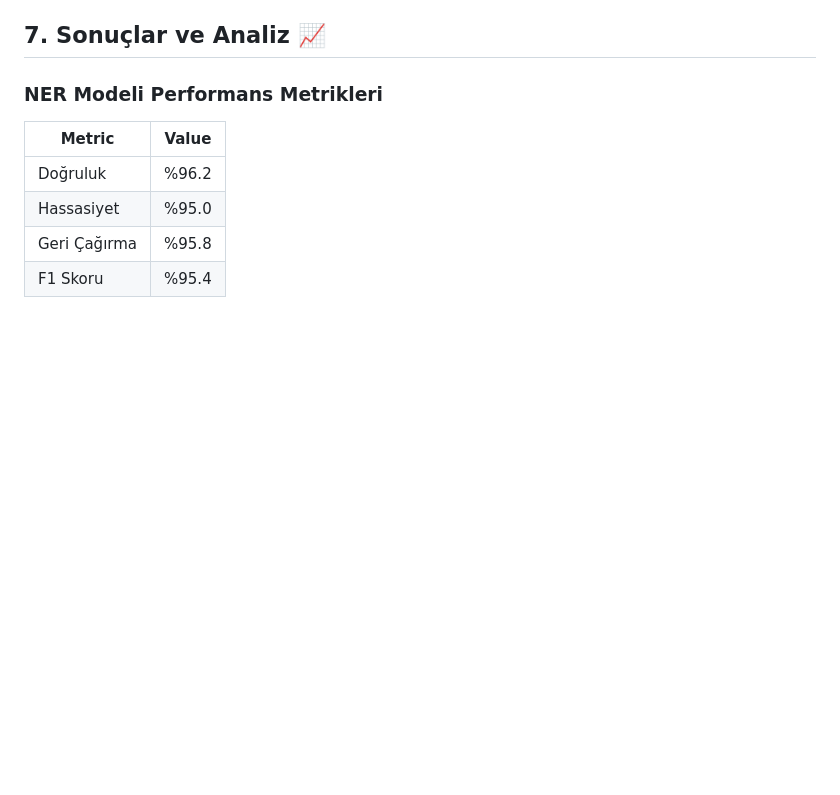
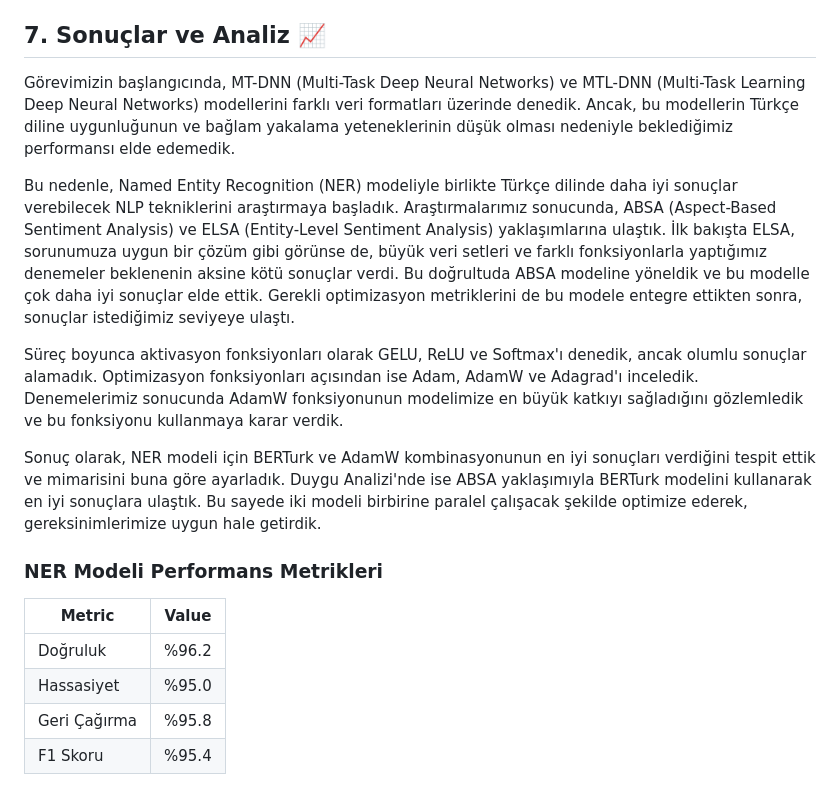
Before and after one commit to STNM-NLPhoenix/Teknofest2024TDDI, a Markdown page: README.md, the part around the change. Drawn GitHub-style; blank space fills up the shorter version.

```diff
--- a/README.md
+++ b/README.md
@@ -313,6 +313,14 @@ Yukarıdaki ön işleme adımları ve gözlemler doğrultusunda, modelimiz için
 <br>
 ## 7. Sonuçlar ve Analiz 📈
 
+Görevimizin başlangıcında, MT-DNN (Multi-Task Deep Neural Networks) ve MTL-DNN (Multi-Task Learning Deep Neural Networks) modellerini farklı veri formatları üzerinde denedik. Ancak, bu modellerin Türkçe diline uygunluğunun ve bağlam yakalama yeteneklerinin düşük olması nedeniyle beklediğimiz performansı elde edemedik.
+
+Bu nedenle, Named Entity Recognition (NER) modeliyle birlikte Türkçe dilinde daha iyi sonuçlar verebilecek NLP tekniklerini araştırmaya başladık. Araştırmalarımız sonucunda, ABSA (Aspect-Based Sentiment Analysis) ve ELSA (Entity-Level Sentiment Analysis) yaklaşımlarına ulaştık. İlk bakışta ELSA, sorunumuza uygun bir çözüm gibi görünse de, büyük veri setleri ve farklı fonksiyonlarla yaptığımız denemeler beklenenin aksine kötü sonuçlar verdi. Bu doğrultuda ABSA modeline yöneldik ve bu modelle çok daha iyi sonuçlar elde ettik. Gerekli optimizasyon metriklerini de bu modele entegre ettikten sonra, sonuçlar istediğimiz seviyeye ulaştı.
+
+Süreç boyunca aktivasyon fonksiyonları olarak GELU, ReLU ve Softmax'ı denedik, ancak olumlu sonuçlar alamadık. Optimizasyon fonksiyonları açısından ise Adam, AdamW ve Adagrad'ı inceledik. Denemelerimiz sonucunda AdamW fonksiyonunun modelimize en büyük katkıyı sağladığını gözlemledik ve bu fonksiyonu kullanmaya karar verdik.
+
+Sonuç olarak, NER modeli için BERTurk ve AdamW kombinasyonunun en iyi sonuçları verdiğini tespit ettik ve mimarisini buna göre ayarladık. Duygu Analizi'nde ise ABSA yaklaşımıyla BERTurk modelini kullanarak en iyi sonuçlara ulaştık. Bu sayede iki modeli birbirine paralel çalışacak şekilde optimize ederek, gereksinimlerimize uygun hale getirdik.
+
 ### NER Modeli Performans Metrikleri
 
 | Metric       | Value  |
```
